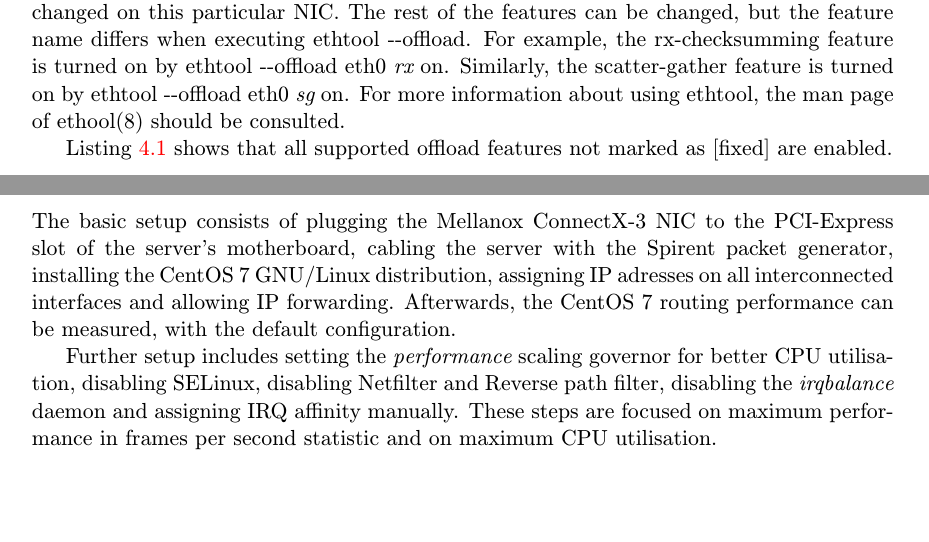
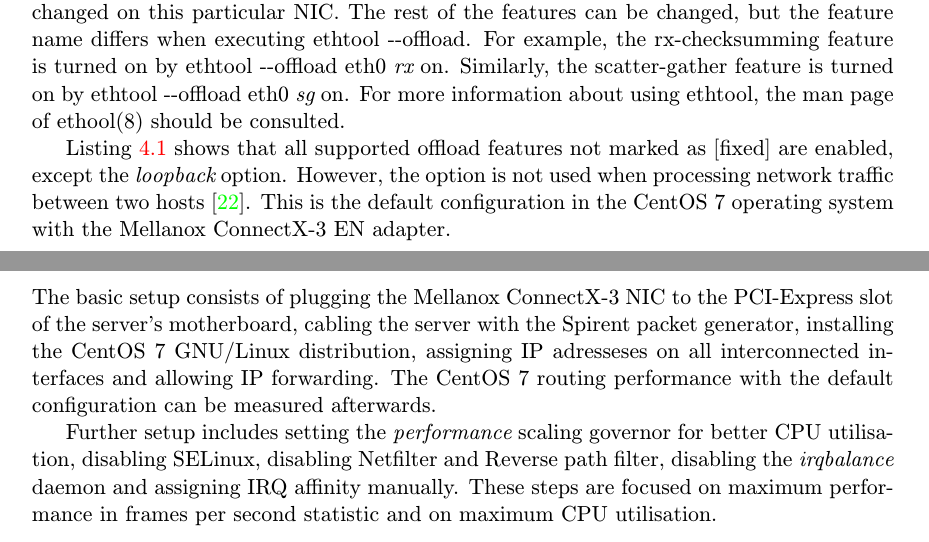
Before and after one commit to jlusticky/Master-thesis, a LaTeX thesis (tex/projekt.tex, which reads tex/analysis/settings-ethtool.tex, tex/setup.tex): two parts of pages 42 and 43 of 85, joined at a grey line, cut so that both start at the same text, the shorter picture padded with empty space. Compiled offline with pdfLaTeX.

Commit message:
ethtool update

```diff
--- a/tex/analysis/settings-ethtool.tex
+++ b/tex/analysis/settings-ethtool.tex
@@ -61,32 +61,7 @@ For example, the rx-checksumming feature is turned on by ethtool -{}-offload eth
 Similarly, the scatter-gather feature is turned on by ethtool -{}-offload eth0 {\it{sg}} on.
 For more information about using ethtool, the man page of ethool(8) should be consulted.
 
-Listing~\ref{lst:analysis-ethtool-offload} shows that all supported offload features not marked as [fixed] are enabled.
-
-
-%Interrupt coalescence tunning:
-%-C eth0 rx-usecs 50
-
-%Ring buffer tunning:
-%-G eth0 rx 1024
-
-%\subsection{Neighboring}
-%The destination link layer address must be present in the ARP cache to avoid aditional delay of packet transmission.
-%The description of the neighboring implementation is outside the scope of this thesis.
-%The amount of ARP and Neighbor Discovery messages is negligible compared to the
-%amount of the actual traffic and it is not considered by the measurements.
-%However, their processing is not.
-
-
-%MLX4 driver -  mlx4_en_add - rounddown_pow_of_two
-% num_tx_rings_p_up , MLX4_EN_MAX_TX_RING_P_UP
-% pocet_TX_rings = pocet_cpu * pocet_RX_rings
-
-
-%TX,RX RING buffer sizes:
-%Bufferbloat is a phenomenon in packet-switched networks generally,
-%in which excess buffering of packets causes high latency and packet delay variation (also known as jitter),
-%as well as reducing the overall network throughput.
-%When a router device is configured to use excessively large buffers,
-%even very high-speed networks can become practically unusable for many interactive applications like voice calls,
-%chat, and even web surfing. %cite http://en.wikipedia.org/wiki/Network_scheduler
+Listing~\ref{lst:analysis-ethtool-offload} shows that all supported offload features not marked as [fixed] are enabled,
+except the {\it{loopback}} option.
+However, the option is not used when processing network traffic between two hosts~\cite{kernel-source}.
+This is the default configuration in the CentOS~7 operating system with the Mellanox ConnectX-3 EN adapter.
--- a/tex/setup.tex
+++ b/tex/setup.tex
@@ -4,9 +4,9 @@
 \chapter{Setup}\label{chap:setup}
 The basic setup consists of plugging the Mellanox ConnectX-3 NIC to the PCI-Express slot of the server's motherboard,
 cabling the server with the Spirent packet generator,
-installing the CentOS~7 GNU/Linux distribution, assigning IP adresses on all interconnected interfaces
+installing the CentOS~7 GNU/Linux distribution, assigning IP adresseses on all interconnected interfaces
 and allowing IP forwarding.
-Afterwards, the CentOS~7 routing performance can be measured, with the default configuration.
+The CentOS~7 routing performance with the default configuration can be measured afterwards.
 
 Further setup includes setting the {\it{performance}} scaling governor for better CPU utilisation,
 disabling SELinux, disabling Netfilter and Reverse path filter,
```
